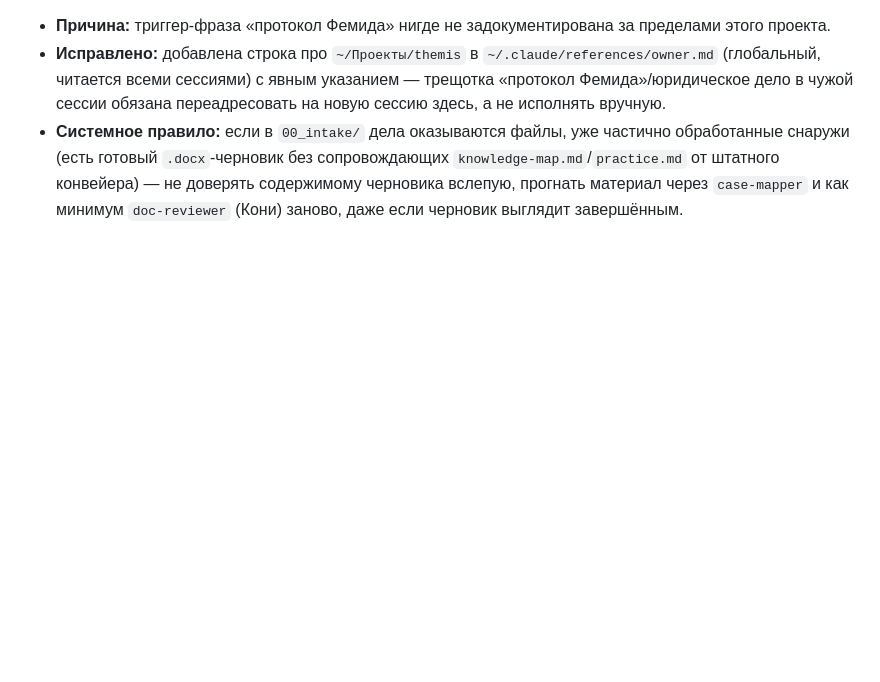
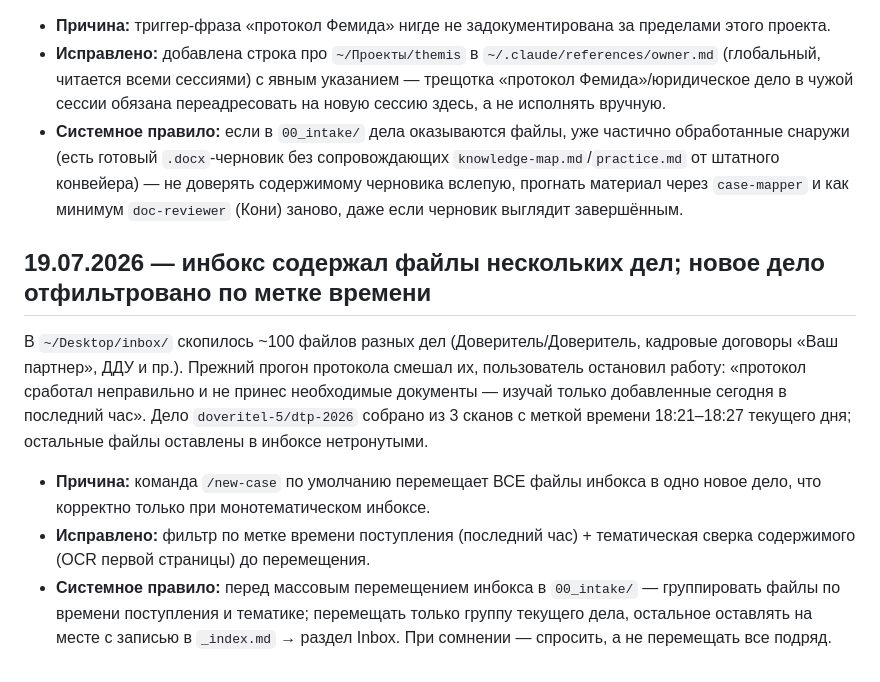
Before and after one commit to zarubinphil/themis, a Markdown page: knowledge/lessons-log.md, the part around the change. Drawn GitHub-style; blank space fills up the shorter version.

Commit message:
auto-sync 2026-07-19 20:56:10

```diff
--- a/knowledge/lessons-log.md
+++ b/knowledge/lessons-log.md
@@ -18,3 +18,11 @@
 - **Причина:** триггер-фраза «протокол Фемида» нигде не задокументирована за пределами этого проекта.
 - **Исправлено:** добавлена строка про `~/Проекты/themis` в `~/.claude/references/owner.md` (глобальный, читается всеми сессиями) с явным указанием — трещотка «протокол Фемида»/юридическое дело в чужой сессии обязана переадресовать на новую сессию здесь, а не исполнять вручную.
 - **Системное правило:** если в `00_intake/` дела оказываются файлы, уже частично обработанные снаружи (есть готовый `.docx`-черновик без сопровождающих `knowledge-map.md`/`practice.md` от штатного конвейера) — не доверять содержимому черновика вслепую, прогнать материал через `case-mapper` и как минимум `doc-reviewer` (Кони) заново, даже если черновик выглядит завершённым.
+
+## 19.07.2026 — инбокс содержал файлы нескольких дел; новое дело отфильтровано по метке времени
+
+В `~/Desktop/inbox/` скопилось ~100 файлов разных дел (Доверитель/Доверитель, кадровые договоры «Ваш партнер», ДДУ и пр.). Прежний прогон протокола смешал их, пользователь остановил работу: «протокол сработал неправильно и не принес необходимые документы — изучай только добавленные сегодня в последний час». Дело `doveritel-5/dtp-2026` собрано из 3 сканов с меткой времени 18:21–18:27 текущего дня; остальные файлы оставлены в инбоксе нетронутыми.
+
+- **Причина:** команда `/new-case` по умолчанию перемещает ВСЕ файлы инбокса в одно новое дело, что корректно только при монотематическом инбоксе.
+- **Исправлено:** фильтр по метке времени поступления (последний час) + тематическая сверка содержимого (OCR первой страницы) до перемещения.
+- **Системное правило:** перед массовым перемещением инбокса в `00_intake/` — группировать файлы по времени поступления и тематике; перемещать только группу текущего дела, остальное оставлять на месте с записью в `_index.md` → раздел Inbox. При сомнении — спросить, а не перемещать все подряд.
```
